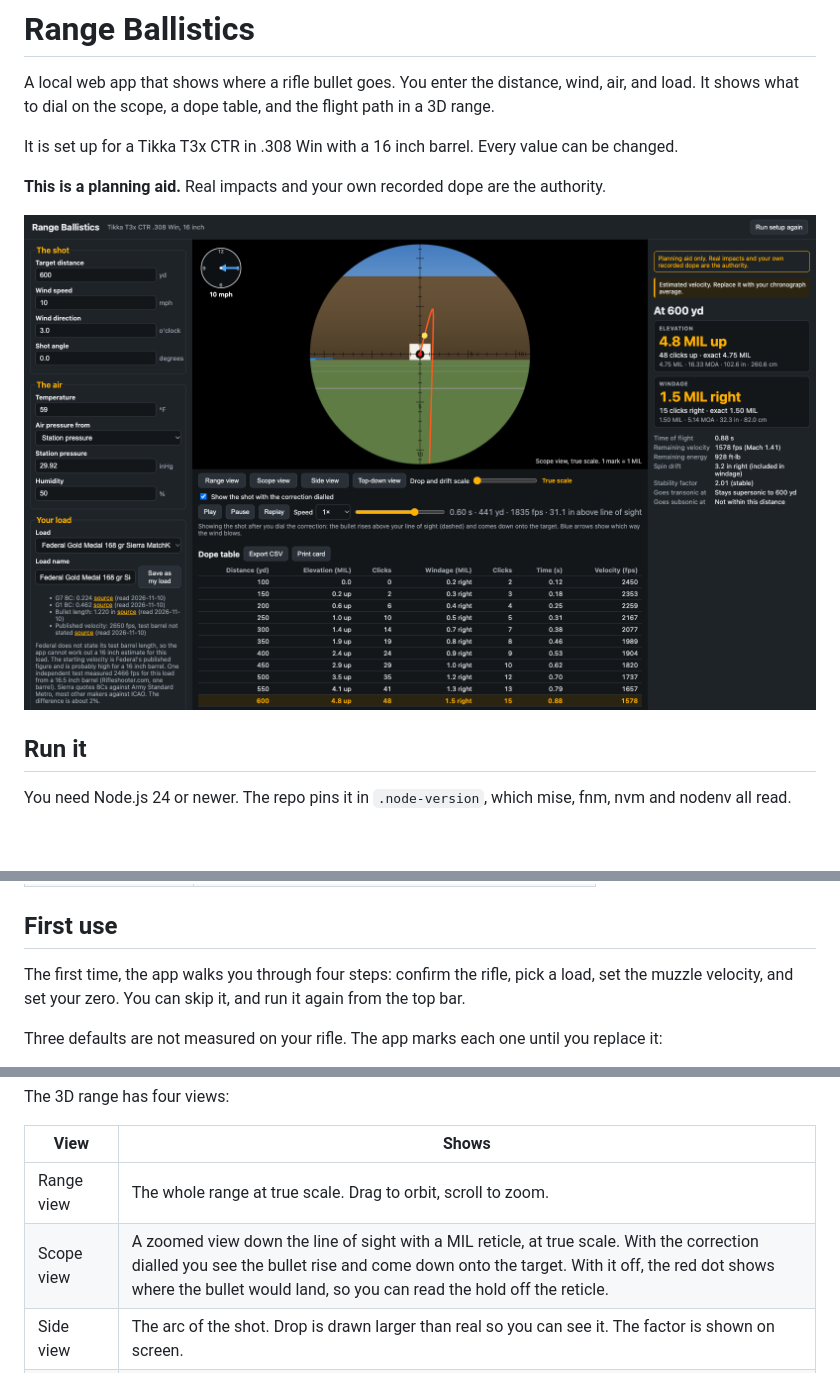
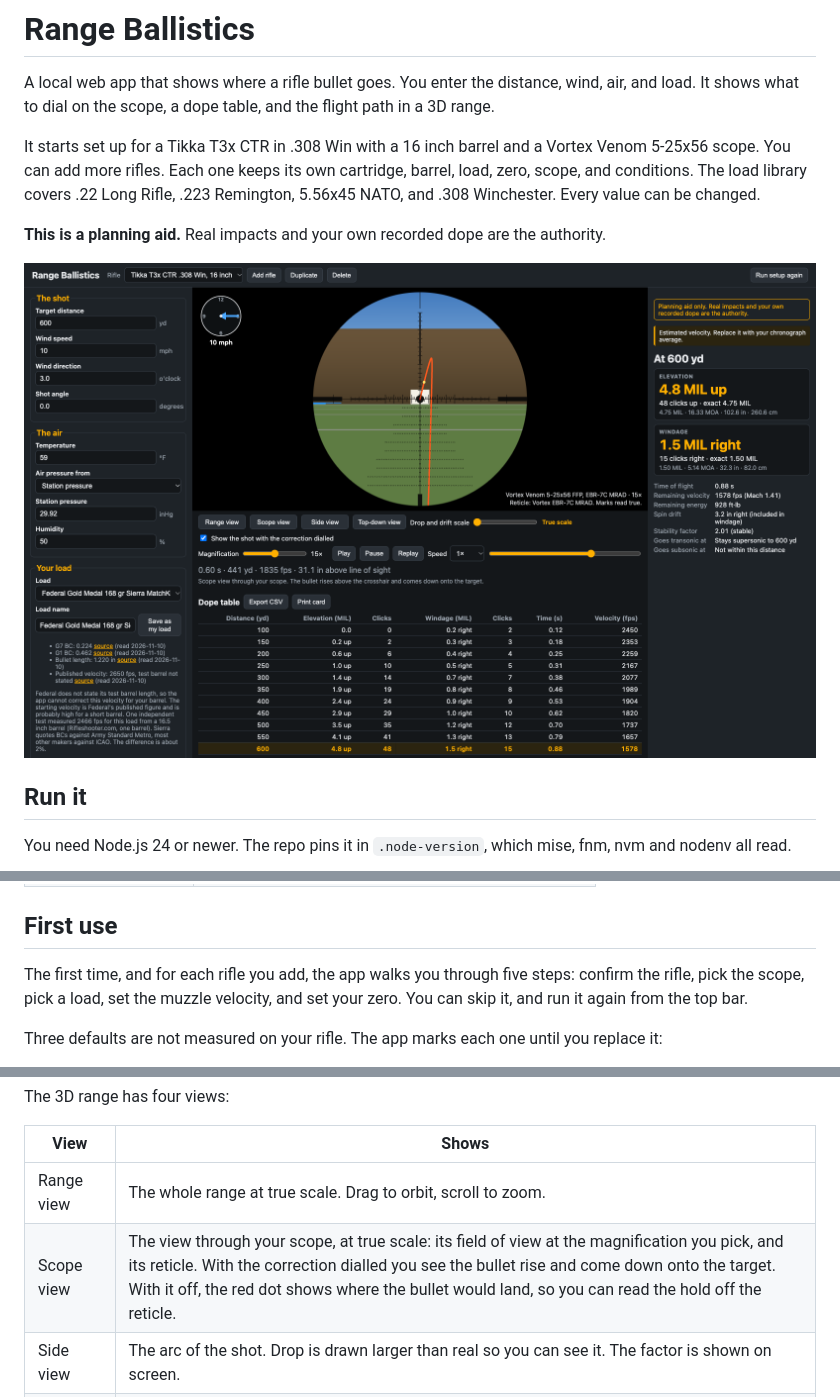
Before and after one commit to heybeaux/range-ballistics, a Markdown page: README.md, 3 parts joined by grey strips. Drawn GitHub-style; pictures changed too: docs/screenshots/scope-dialled.png; blank space fills up the shorter version.

```diff
--- a/README.md
+++ b/README.md
@@ -3,7 +3,10 @@
 A local web app that shows where a rifle bullet goes. You enter the distance, wind, air, and load.
 It shows what to dial on the scope, a dope table, and the flight path in a 3D range.
 
-It is set up for a Tikka T3x CTR in .308 Win with a 16 inch barrel. Every value can be changed.
+It starts set up for a Tikka T3x CTR in .308 Win with a 16 inch barrel and a Vortex Venom 5-25x56
+scope. You can add more rifles. Each one keeps its own cartridge, barrel, load, zero, scope, and
+conditions. The load library covers .22 Long Rifle, .223 Remington, 5.56x45 NATO, and .308
+Winchester. Every value can be changed.
 
 **This is a planning aid.** Real impacts and your own recorded dope are the authority.
 
@@ -32,8 +35,8 @@ Other commands:
 
 ## First use
 
-The first time, the app walks you through four steps: confirm the rifle, pick a load, set the
-muzzle velocity, and set your zero. You can skip it, and run it again from the top bar.
+The first time, and for each rifle you add, the app walks you through five steps: confirm the
+rifle, pick the scope, pick a load, set the muzzle velocity, and set your zero. You can skip it, and run it again from the top bar.
 
 Three defaults are not measured on your rifle. The app marks each one until you replace it:
 
@@ -58,7 +61,7 @@ The 3D range has four views:
 | View | Shows |
 |---|---|
 | Range view | The whole range at true scale. Drag to orbit, scroll to zoom. |
-| Scope view | A zoomed view down the line of sight with a MIL reticle, at true scale. With the correction dialled you see the bullet rise and come down onto the target. With it off, the red dot shows where the bullet would land, so you can read the hold off the reticle. |
+| Scope view | The view through your scope, at true scale: its field of view at the magnification you pick, and its reticle. With the correction dialled you see the bullet rise and come down onto the target. With it off, the red dot shows where the bullet would land, so you can read the hold off the reticle. |
 | Side view | The arc of the shot. Drop is drawn larger than real so you can see it. The factor is shown on screen. |
 | Top-down view | The wind curve. Drift is drawn larger than real. The factor is shown on screen. |
 
```
Also changed, not shown: other parts of README.md (+64 -17 lines), docs/screenshots/scope-5x.png (added), docs/screenshots/scope-undialled.png, 8 other files.
